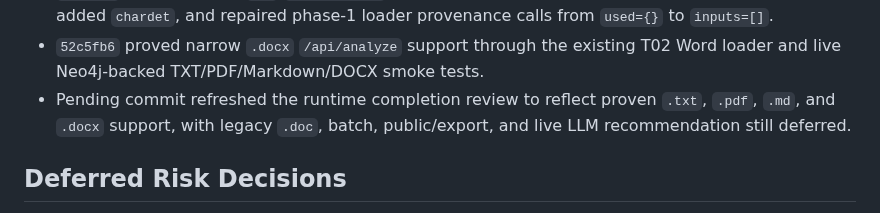
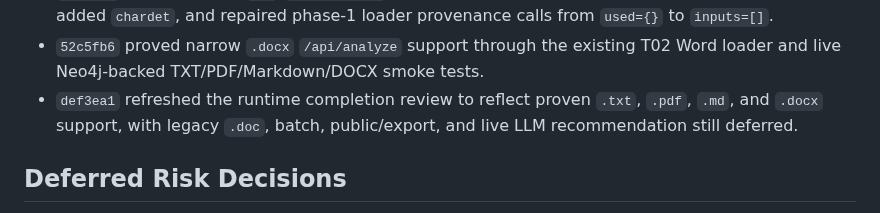
Before and after one commit to BrianMills2718/kgas1, a Markdown page: thesis_record_wiki/PROGRESS.md, the part around the change. Drawn GitHub-style.

Commit message:
Record runtime review refresh commit

```diff
--- a/thesis_record_wiki/PROGRESS.md
+++ b/thesis_record_wiki/PROGRESS.md
@@ -207,7 +207,7 @@ Full-program completion is now governed by `docs/plans/01_full_program_completio
 - `5ba418f` proved narrow `.pdf` `/api/analyze` support using the existing complete-pipeline/T01 path, a tiny generated PDF fixture, and live Neo4j-backed TXT+PDF smoke tests.
 - `1734ce1` proved narrow `.md` `/api/analyze` support through the existing T03 text-compatible loader, added `chardet`, and repaired phase-1 loader provenance calls from `used={}` to `inputs=[]`.
 - `52c5fb6` proved narrow `.docx` `/api/analyze` support through the existing T02 Word loader and live Neo4j-backed TXT/PDF/Markdown/DOCX smoke tests.
-- Pending commit refreshed the runtime completion review to reflect proven `.txt`, `.pdf`, `.md`, and `.docx` support, with legacy `.doc`, batch, public/export, and live LLM recommendation still deferred.
+- `def3ea1` refreshed the runtime completion review to reflect proven `.txt`, `.pdf`, `.md`, and `.docx` support, with legacy `.doc`, batch, public/export, and live LLM recommendation still deferred.
 
 ## Deferred Risk Decisions
 
```
